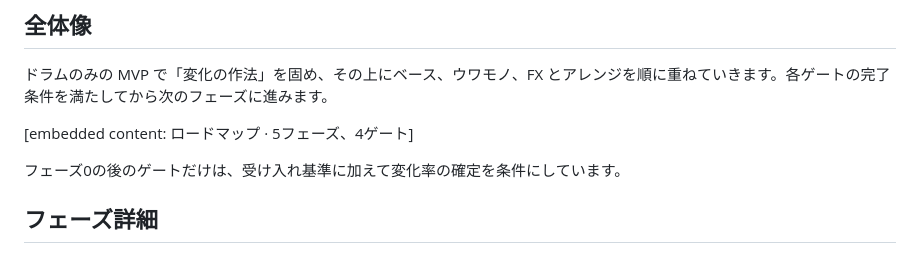
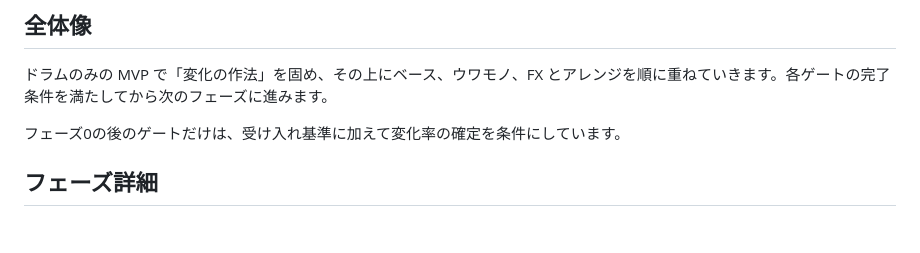
Before and after one commit to Double-oxygeN/rholydd-sequencer, a Markdown page: docs/roadmap.md, the part around the change. Rendered like a GitHub page; blank space fills up the shorter version.

Commit message:
Remove embedded content references from roadmap and requirements documents

```diff
--- a/docs/roadmap.md
+++ b/docs/roadmap.md
@@ -3,8 +3,6 @@
 ## 全体像
 
 ドラムのみの MVP で「変化の作法」を固め、その上にベース、ウワモノ、FX とアレンジを順に重ねていきます。各ゲートの完了条件を満たしてから次のフェーズに進みます。
-
-&#91;embedded content: ロードマップ · 5フェーズ、4ゲート\]
 
 フェーズ0の後のゲートだけは、受け入れ基準に加えて変化率の確定を条件にしています。
 
```
Also changed, not shown: 1 other file.
